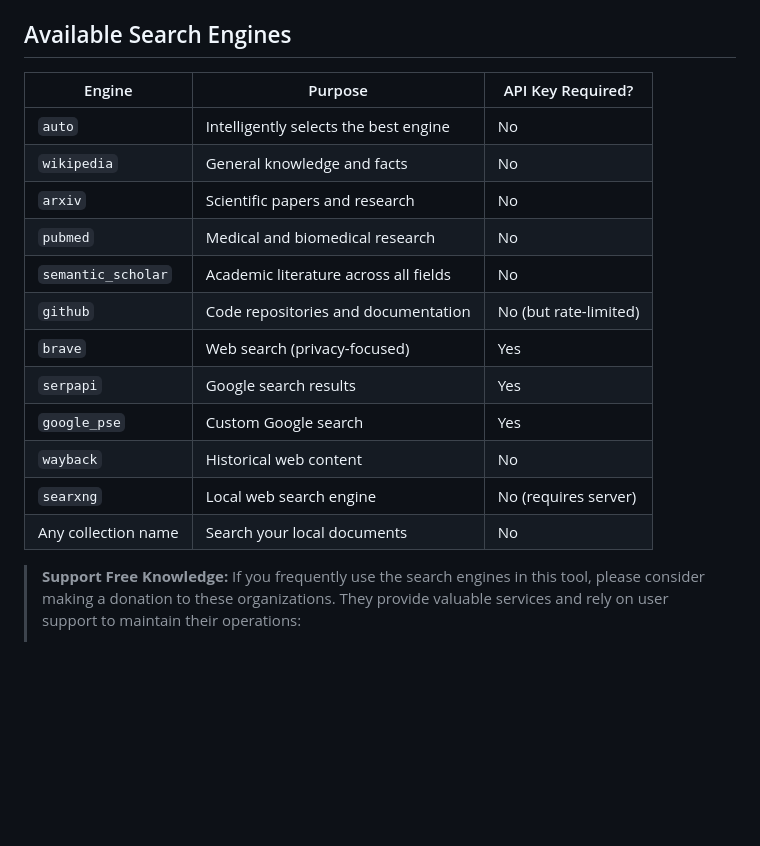
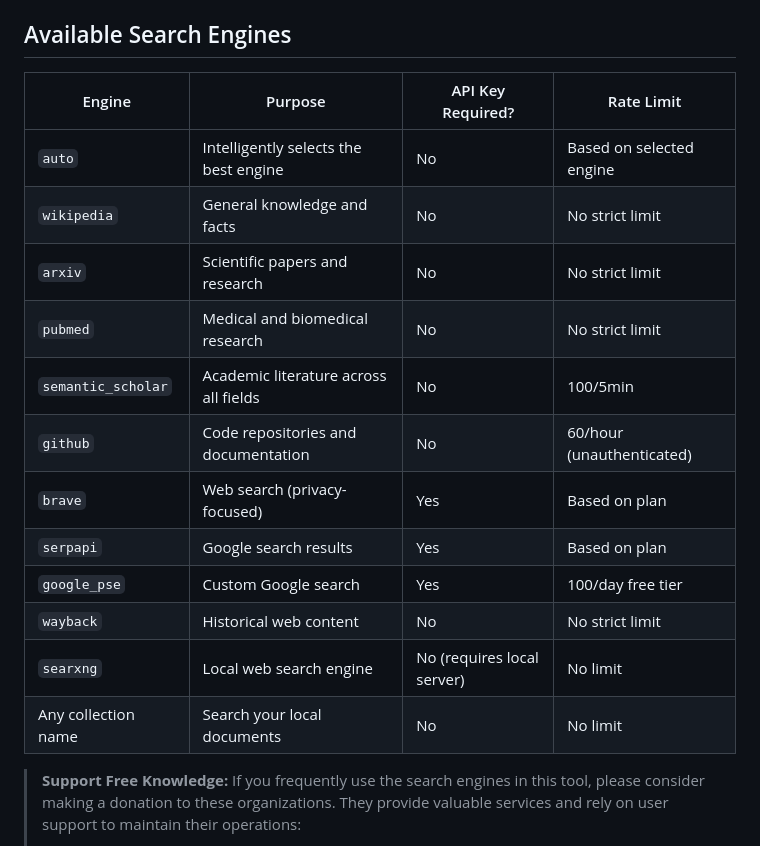
Before and after one commit to ujesh-sakariya/local-deep-research, a Markdown page: README.md, the part around the change. GitHub-like rendering; blank space fills up the shorter version.

Commit message:
docs: add rate limit column for search engines

```diff
--- a/README.md
+++ b/README.md
@@ -194,20 +194,20 @@ You can use local document search in several ways:
 
 ## Available Search Engines
 
-| Engine | Purpose | API Key Required? |
-|--------|---------|-------------------|
-| `auto` | Intelligently selects the best engine | No |
-| `wikipedia` | General knowledge and facts | No |
-| `arxiv` | Scientific papers and research | No |
-| `pubmed` | Medical and biomedical research | No |
-| `semantic_scholar` | Academic literature across all fields | No |
-| `github` | Code repositories and documentation | No (but rate-limited) |
-| `brave` | Web search (privacy-focused) | Yes |
-| `serpapi` | Google search results | Yes |
-| `google_pse` | Custom Google search | Yes |
-| `wayback` | Historical web content | No |
-| `searxng` | Local web search engine | No (requires server) |
-| Any collection name | Search your local documents | No |
+| Engine | Purpose | API Key Required? | Rate Limit |
+|--------|---------|-------------------|------------|
+| `auto` | Intelligently selects the best engine | No | Based on selected engine |
+| `wikipedia` | General knowledge and facts | No | No strict limit |
+| `arxiv` | Scientific papers and research | No | No strict limit |
+| `pubmed` | Medical and biomedical research | No | No strict limit |
+| `semantic_scholar` | Academic literature across all fields | No | 100/5min |
+| `github` | Code repositories and documentation | No | 60/hour (unauthenticated) |
+| `brave` | Web search (privacy-focused) | Yes | Based on plan |
+| `serpapi` | Google search results | Yes | Based on plan |
+| `google_pse` | Custom Google search | Yes | 100/day free tier |
+| `wayback` | Historical web content | No | No strict limit |
+| `searxng` | Local web search engine | No (requires local server) | No limit |
+| Any collection name | Search your local documents | No | No limit |
 
 > **Support Free Knowledge:** If you frequently use the search engines in this tool, please consider making a donation to these organizations. They provide valuable services and rely on user support to maintain their operations:
 > - [Donate to Wikipedia](https://donate.wikimedia.org)
```
